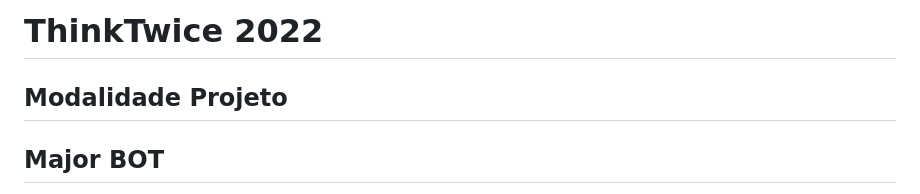
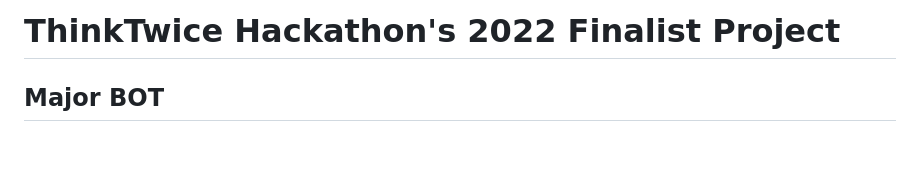
Before and after one commit to eduardosantoshf/Major-bot, a Markdown page: README.md, the part around the change. GitHub-like rendering; blank space fills up the shorter version.

```diff
--- a/README.md
+++ b/README.md
@@ -1,5 +1,4 @@
-# ThinkTwice 2022
-## Modalidade Projeto
+# ThinkTwice Hackathon's 2022 Finalist Project
 
 ## Major BOT
 
```
